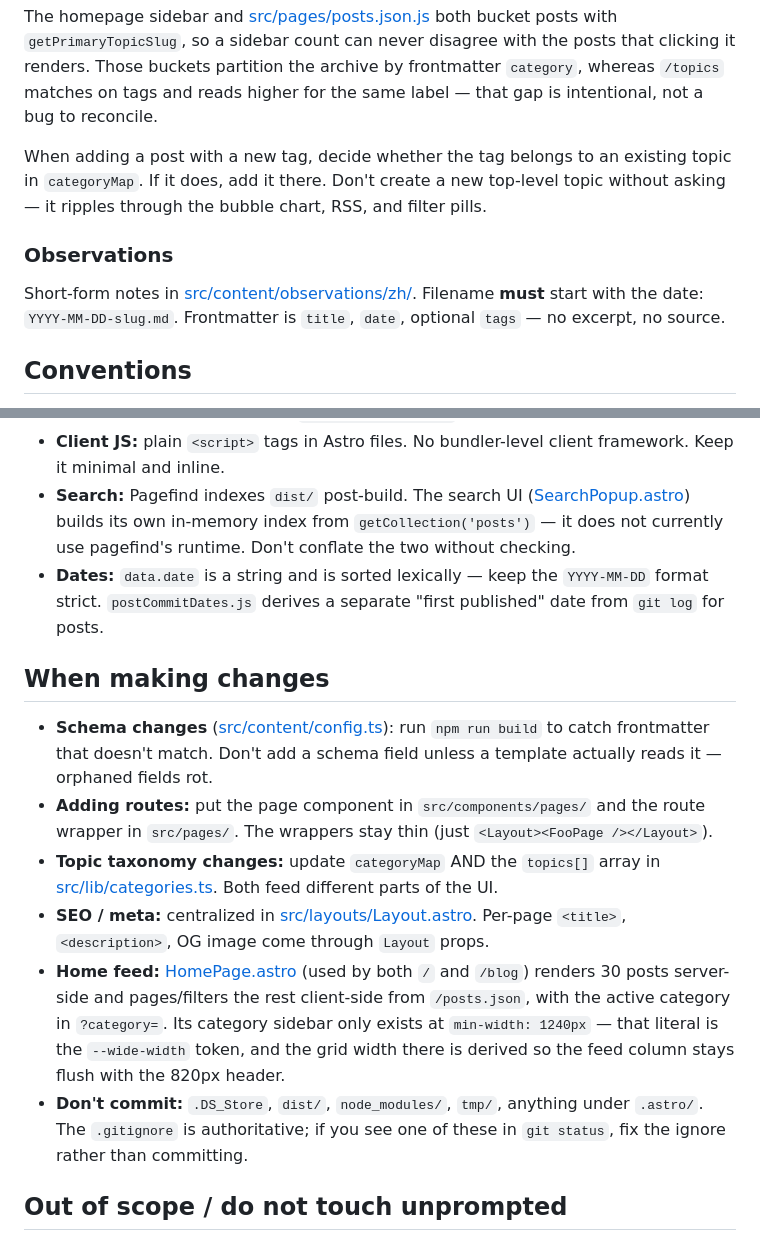
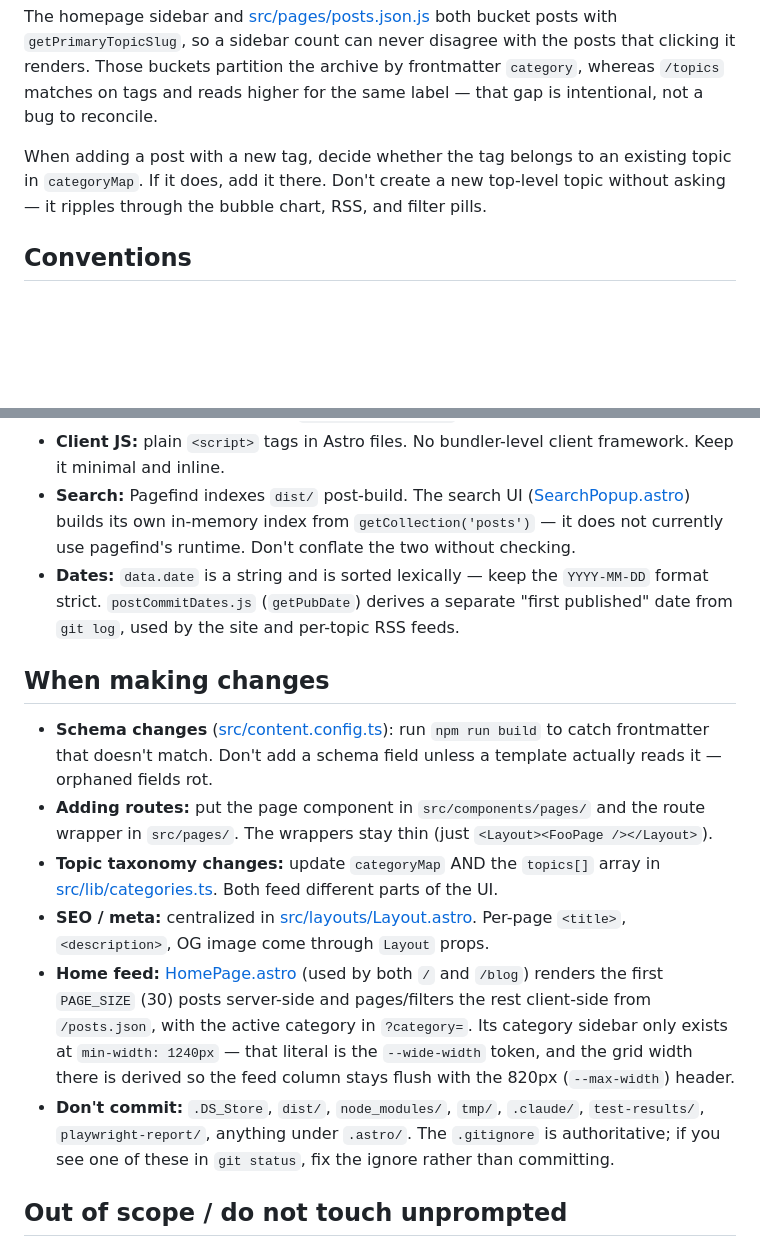
Before and after one commit to lvterry/agent-economy-blog, a Markdown page: AGENTS.md, 2 parts joined by grey strips. GitHub-like rendering; blank space fills up the shorter version.

```diff
--- a/AGENTS.md
+++ b/AGENTS.md
@@ -106,10 +113,6 @@ The homepage sidebar and [src/pages/posts.json.js](src/pages/posts.json.js) both
 
 When adding a post with a new tag, decide whether the tag belongs to an existing topic in `categoryMap`. If it does, add it there. Don't create a new top-level topic without asking — it ripples through the bubble chart, RSS, and filter pills.
 
-### Observations
-
-Short-form notes in [src/content/observations/zh/](src/content/observations/zh/). Filename **must** start with the date: `YYYY-MM-DD-slug.md`. Frontmatter is `title`, `date`, optional `tags` — no excerpt, no source.
-
 ## Conventions
 
 - **Language:** all user-facing strings are zh-CN. Don't add English copy to components — even as a fallback. Translation strings live in [src/i18n/ui.ts](src/i18n/ui.ts).
@@ -118,16 +121,16 @@ Short-form notes in [src/content/observations/zh/](src/content/observations/zh/)
 - **Dark mode:** toggled via `data-theme` attribute on `<html>`, persisted to `localStorage`. Variables are redefined under `[data-theme="dark"]` in Layout.
 - **Client JS:** plain `<script>` tags in Astro files. No bundler-level client framework. Keep it minimal and inline.
 - **Search:** Pagefind indexes `dist/` post-build. The search UI ([SearchPopup.astro](src/components/SearchPopup.astro)) builds its own in-memory index from `getCollection('posts')` — it does not currently use pagefind's runtime. Don't conflate the two without checking.
-- **Dates:** `data.date` is a string and is sorted lexically — keep the `YYYY-MM-DD` format strict. `postCommitDates.js` derives a separate "first published" date from `git log` for posts.
+- **Dates:** `data.date` is a string and is sorted lexically — keep the `YYYY-MM-DD` format strict. `postCommitDates.js` (`getPubDate`) derives a separate "first published" date from `git log`, used by the site and per-topic RSS feeds.
 
 ## When making changes
 
-- **Schema changes** ([src/content/config.ts](src/content/config.ts)): run `npm run build` to catch frontmatter that doesn't match. Don't add a schema field unless a template actually reads it — orphaned fields rot.
+- **Schema changes** ([src/content.config.ts](src/content.config.ts)): run `npm run build` to catch frontmatter that doesn't match. Don't add a schema field unless a template actually reads it — orphaned fields rot.
 - **Adding routes:** put the page component in `src/components/pages/` and the route wrapper in `src/pages/`. The wrappers stay thin (just `<Layout><FooPage /></Layout>`).
 - **Topic taxonomy changes:** update `categoryMap` AND the `topics[]` array in [src/lib/categories.ts](src/lib/categories.ts). Both feed different parts of the UI.
 - **SEO / meta:** centralized in [src/layouts/Layout.astro](src/layouts/Layout.astro). Per-page `<title>`, `<description>`, OG image come through `Layout` props.
-- **Home feed:** [HomePage.astro](src/components/pages/HomePage.astro) (used by both `/` and `/blog`) renders 30 posts server-side and pages/filters the rest client-side from `/posts.json`, with the active category in `?category=`. Its category sidebar only exists at `min-width: 1240px` — that literal is the `--wide-width` token, and the grid width there is derived so the feed column stays flush with the 820px header.
-- **Don't commit:** `.DS_Store`, `dist/`, `node_modules/`, `tmp/`, anything under `.astro/`. The `.gitignore` is authoritative; if you see one of these in `git status`, fix the ignore rather than committing.
+- **Home feed:** [HomePage.astro](src/components/pages/HomePage.astro) (used by both `/` and `/blog`) renders the first `PAGE_SIZE` (30) posts server-side and pages/filters the rest client-side from `/posts.json`, with the active category in `?category=`. Its category sidebar only exists at `min-width: 1240px` — that literal is the `--wide-width` token, and the grid width there is derived so the feed column stays flush with the 820px (`--max-width`) header.
+- **Don't commit:** `.DS_Store`, `dist/`, `node_modules/`, `tmp/`, `.claude/`, `test-results/`, `playwright-report/`, anything under `.astro/`. The `.gitignore` is authoritative; if you see one of these in `git status`, fix the ignore rather than committing.
 
 ## Out of scope / do not touch unprompted
 
```
Also changed, not shown: other parts of AGENTS.md (+16 -9 lines).
